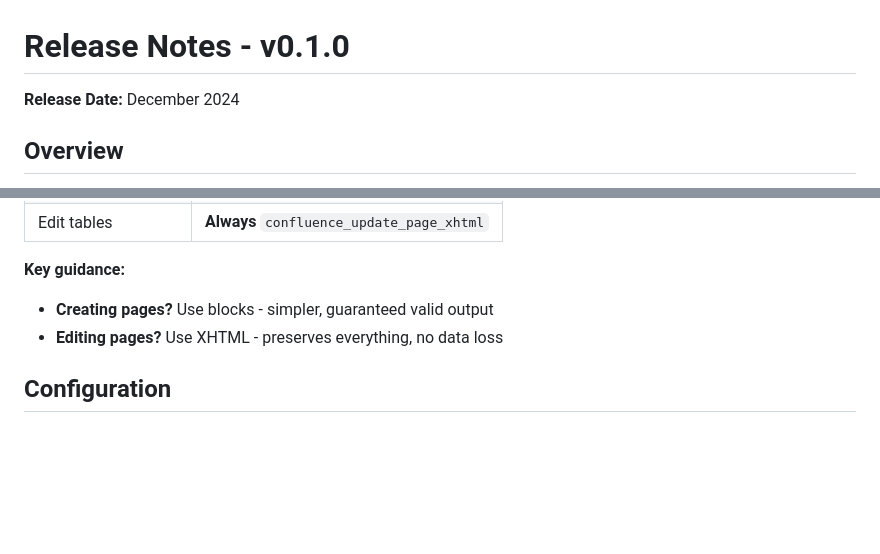
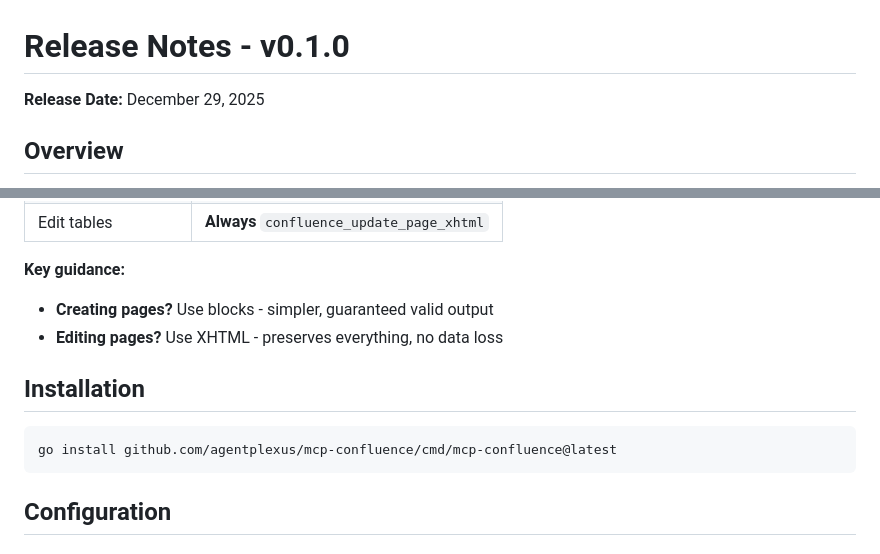
Before and after one commit to agentplexus/mcp-confluence, a Markdown page: RELEASE_NOTES_v0.1.0.md, 2 parts joined by grey strips. GitHub-like rendering; blank space fills up the shorter version.

````diff
--- a/RELEASE_NOTES_v0.1.0.md
+++ b/RELEASE_NOTES_v0.1.0.md
@@ -1,6 +1,6 @@
 # Release Notes - v0.1.0
 
-**Release Date:** December 2024
+**Release Date:** December 29, 2025
 
 ## Overview
 
@@ -78,6 +78,12 @@ The `confluence` package provides a REST API client with:
 - **Creating pages?** Use blocks - simpler, guaranteed valid output
 - **Editing pages?** Use XHTML - preserves everything, no data loss
 
+## Installation
+
+```bash
+go install github.com/agentplexus/mcp-confluence/cmd/mcp-confluence@latest
+```
+
 ## Configuration
 
 ### Environment Variables
````
Also changed, not shown: README.md (+12 -4 lines).
